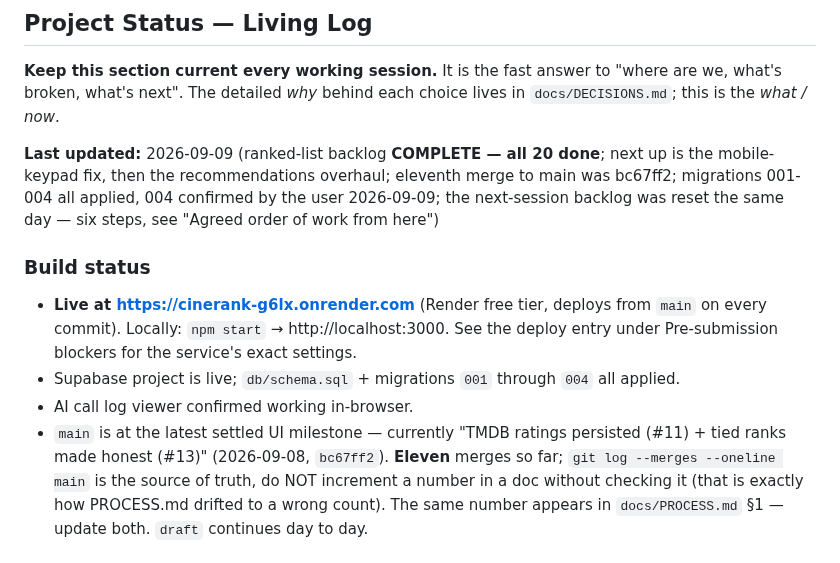
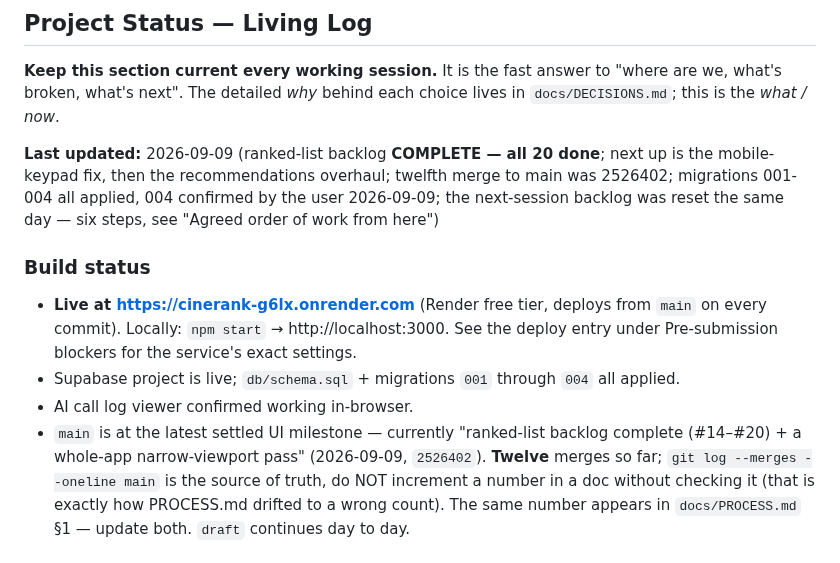
Before and after one commit to guycn1/cinerank-project, a Markdown page: CLAUDE.md, the part around the change. Rendered like a GitHub page.

Commit message:
docs: twelfth merge to main — count verified in both places
2526402, 36 commits: the ranked-list backlog closed (#14-#20) plus the
whole-app narrow-viewport pass and its nine sweep findings.

Count taken from git log --merges --oneline main, which returns 12, rather
than by adding one to the number already written. That is the rule this file
records, and it exists because PROCESS.md drifted to a wrong count once by
being incremented by hand.

Updated in both places that carry it -- CLAUDE.md's build-status bullet and
PROCESS.md section 1 -- along with the milestone description and hash, and
the Last updated line.

Co-Authored-By: Claude Opus 5 <noreply@anthropic.com>

```diff
--- a/CLAUDE.md
+++ b/CLAUDE.md
@@ -24,7 +24,7 @@ Refer to SPEC.md §7 for the full acceptance checklist. In short: a user can sea
 "where are we, what's broken, what's next". The detailed *why* behind each choice
 lives in `docs/DECISIONS.md`; this is the *what / now*.
 
-**Last updated:** 2026-09-09 (ranked-list backlog **COMPLETE — all 20 done**; next up is the mobile-keypad fix, then the recommendations overhaul; eleventh merge to main was bc67ff2; migrations 001-004 all applied, 004 confirmed by the user 2026-09-09; the next-session backlog was reset the same day — six steps, see "Agreed order of work from here")
+**Last updated:** 2026-09-09 (ranked-list backlog **COMPLETE — all 20 done**; next up is the mobile-keypad fix, then the recommendations overhaul; twelfth merge to main was 2526402; migrations 001-004 all applied, 004 confirmed by the user 2026-09-09; the next-session backlog was reset the same day — six steps, see "Agreed order of work from here")
 
 ### Build status
 * **Live at https://cinerank-g6lx.onrender.com** (Render free tier, deploys from
@@ -33,9 +33,9 @@ lives in `docs/DECISIONS.md`; this is the *what / now*.
 * Supabase project is live; `db/schema.sql` + migrations `001` through `004`
   all applied.
 * AI call log viewer confirmed working in-browser.
-* `main` is at the latest settled UI milestone — currently "TMDB ratings
-  persisted (#11) + tied ranks made honest (#13)" (2026-09-08,
-  `bc67ff2`). **Eleven** merges so far;
+* `main` is at the latest settled UI milestone — currently "ranked-list
+  backlog complete (#14–#20) + a whole-app narrow-viewport pass" (2026-09-09,
+  `2526402`). **Twelve** merges so far;
   `git log --merges --oneline main` is the source of truth, do NOT increment a
   number in a doc without checking it (that is exactly how PROCESS.md drifted to
   a wrong count). The same number appears in `docs/PROCESS.md` §1 — update both.
```
Also changed, not shown: docs/PROCESS.md (+1 -1 lines).
